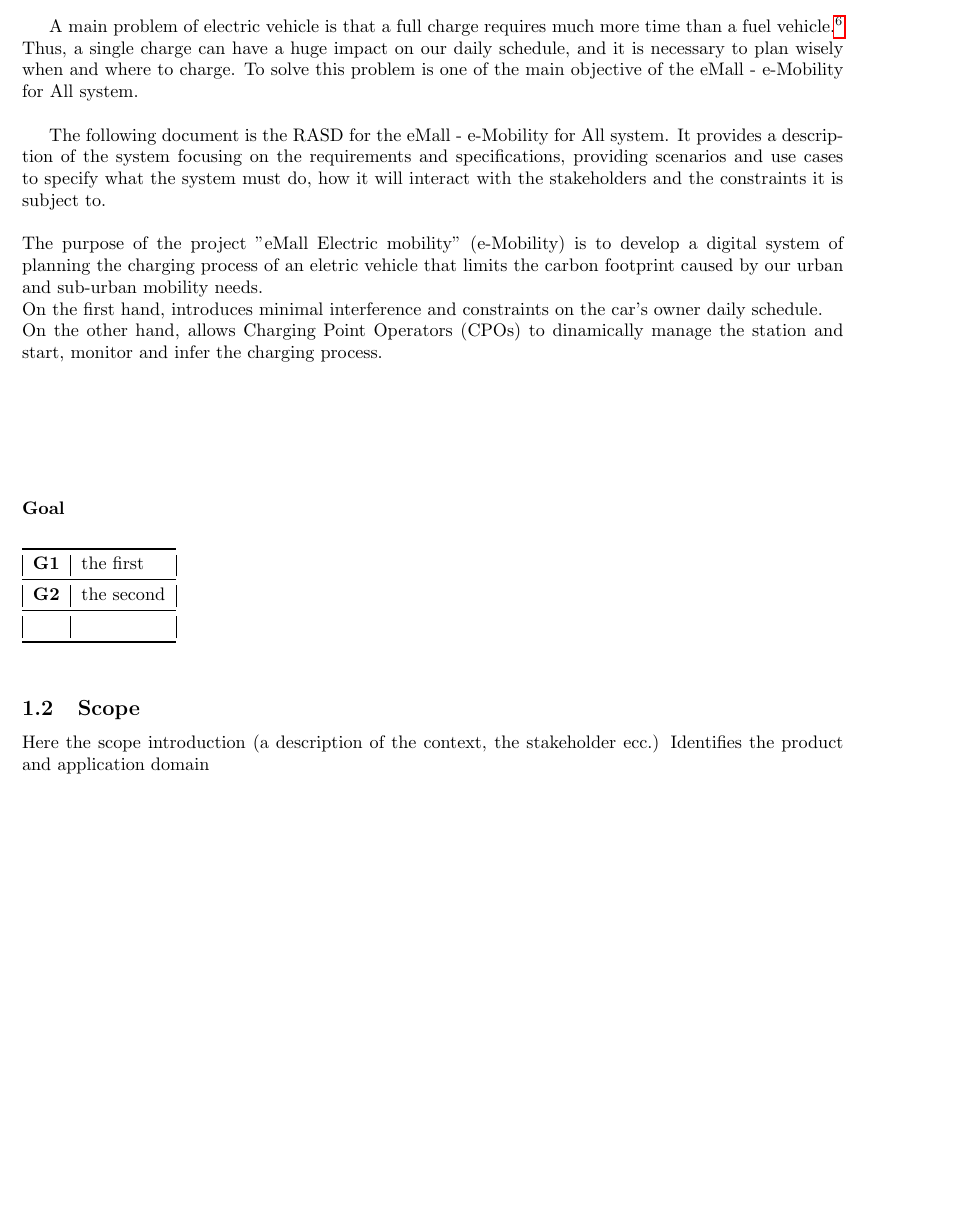
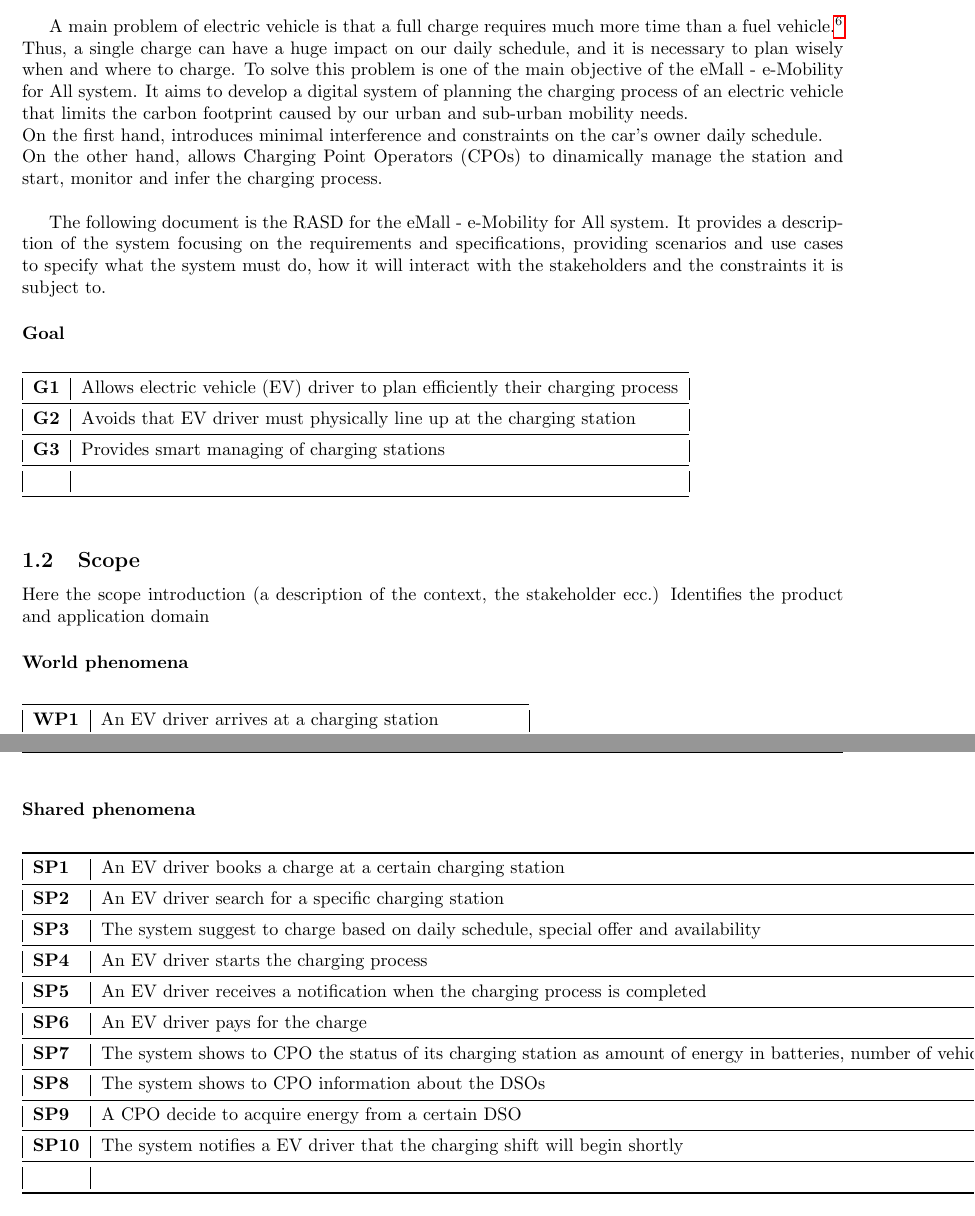
Before and after one commit to gio-del/eMall, a LaTeX document (RASD/main.tex, which reads RASD/section/introduction.tex): part of page 3 of 12 before the commit and two parts of pages 3 and 4 of 12 after it, the two joined at a grey line, cut so that both start at the same text, the shorter picture padded with empty space. Compiled offline with pdfLaTeX.

Commit message:
TODO: fix purpose/scope introduction and SP table overflow

```diff
--- a/RASD/section/introduction.tex
+++ b/RASD/section/introduction.tex
@@ -10,31 +10,25 @@
 A main problem of electric vehicle is that a full charge requires much more time than a fuel vehicle.\footnote{\href{https://blinkcharging.com/fact-from-fiction-the-real-reason-why-consumers-dont-buy-electric-vehicles/?locale=en}{Why consumers don't buy electric vehicles}}
 Thus, a single charge can have a huge impact on our daily schedule, and it is necessary to plan wisely when and where to charge.
 To solve this problem is one of the main objective of the eMall - e-Mobility for All system.
+It aims to develop a digital system of planning the charging process of an electric vehicle that limits the carbon footprint caused by our urban and
+sub-urban mobility needs.\\On the first hand, introduces minimal interference
+and constraints on the car's owner daily schedule.
+\\On the other hand, allows Charging Point Operators (CPOs) to dinamically manage the station and start, monitor and infer the
+charging process.
 \hfill \break
 
 The following document is the RASD for the eMall - e-Mobility for All system. It provides
 a description of the system focusing on the requirements and specifications, providing scenarios and use cases
 to specify what the system must do, how it will interact with the stakeholders and the constraints it is subject to.
-\\\\
-The purpose of the project "eMall Electric mobility"
-(e-Mobility) is to develop a digital system of
-planning the charging process of an eletric vehicle
-that limits the carbon footprint caused by our urban and
-sub-urban mobility needs.\\On the first hand, introduces minimal interference
-and constraints on the car's owner daily schedule.
-\\On the other hand, allows Charging Point Operators (CPOs)
-to dinamically manage the station and start, monitor and infer the
-charging process.
-\\\\
-\\\\\\
 
 \subsubsection*{Goal}
 \begin{table}[h]
     \begin{tabular}{|l|l|}
         \toprule
-        \textbf{G1} & the first  \\ \midrule
-        \textbf{G2} & the second \\ \midrule
-                    &            \\ \bottomrule
+        \textbf{G1} & Allows electric vehicle (EV) driver to plan efficiently their charging process \\ \midrule
+        \textbf{G2} & Avoids that EV driver must physically line up at the charging station          \\ \midrule
+        \textbf{G3} & Provides smart managing of charging stations                                   \\ \midrule
+                    &                                                                                \\ \bottomrule
     \end{tabular}
 \end{table}
 
@@ -45,3 +39,4 @@
 \begin{table}[h]
     \begin{tabular}{|l|l|}
         \toprule
+        \textbf{WP1} & An EV driver arrives at a charging station             \\ \midrule
@@ -52,3 +50,4 @@
 \end{table}
 \subsubsection*{Shared phenomena}
 \begin{table}[h]
+    \begin{tabular}{|l|l|l|}
@@ -56 +54,12 @@
         \toprule
+        \textbf{SP1} & An EV driver books a charge at a certain charging station                                                                                                             & world   \\ \midrule
+        \textbf{SP2} & An EV driver search for a specific charging station                                                                                                                   & world   \\ \midrule
+        \textbf{SP3} & The system suggest to charge based on daily schedule, special offer and availability                                                                                  & machine \\ \midrule
+        \textbf{SP4} & An EV driver starts the charging process                                                                                                                              & world   \\ \midrule
+        \textbf{SP5} & An EV driver receives a notification when the charging process is completed                                                                                           & machine \\ \midrule
+        \textbf{SP6} & An EV driver pays for the charge                                                                                                                                      & world   \\ \midrule
+        \textbf{SP7} & The system shows to CPO the status of its charging station as amount of energy in batteries, number of vehicle being charged and for each the time left of the charge & machine \\ \midrule
+        \textbf{SP8} & The system shows to CPO information about the DSOs                                                                                                                    & machine \\ \midrule
+        \textbf{SP9} & A CPO decide to acquire energy from a certain DSO                                                                                                                     & world   \\ \midrule
+        \textbf{SP10} & The system notifies a EV driver that the charging shift will begin shortly                                                                                            & machine \\ \midrule
+                     &                                                                                                                                                                                 \\ \bottomrule
```
Also changed, not shown: RASD/section/introduction.tex (39 more changed lines).
